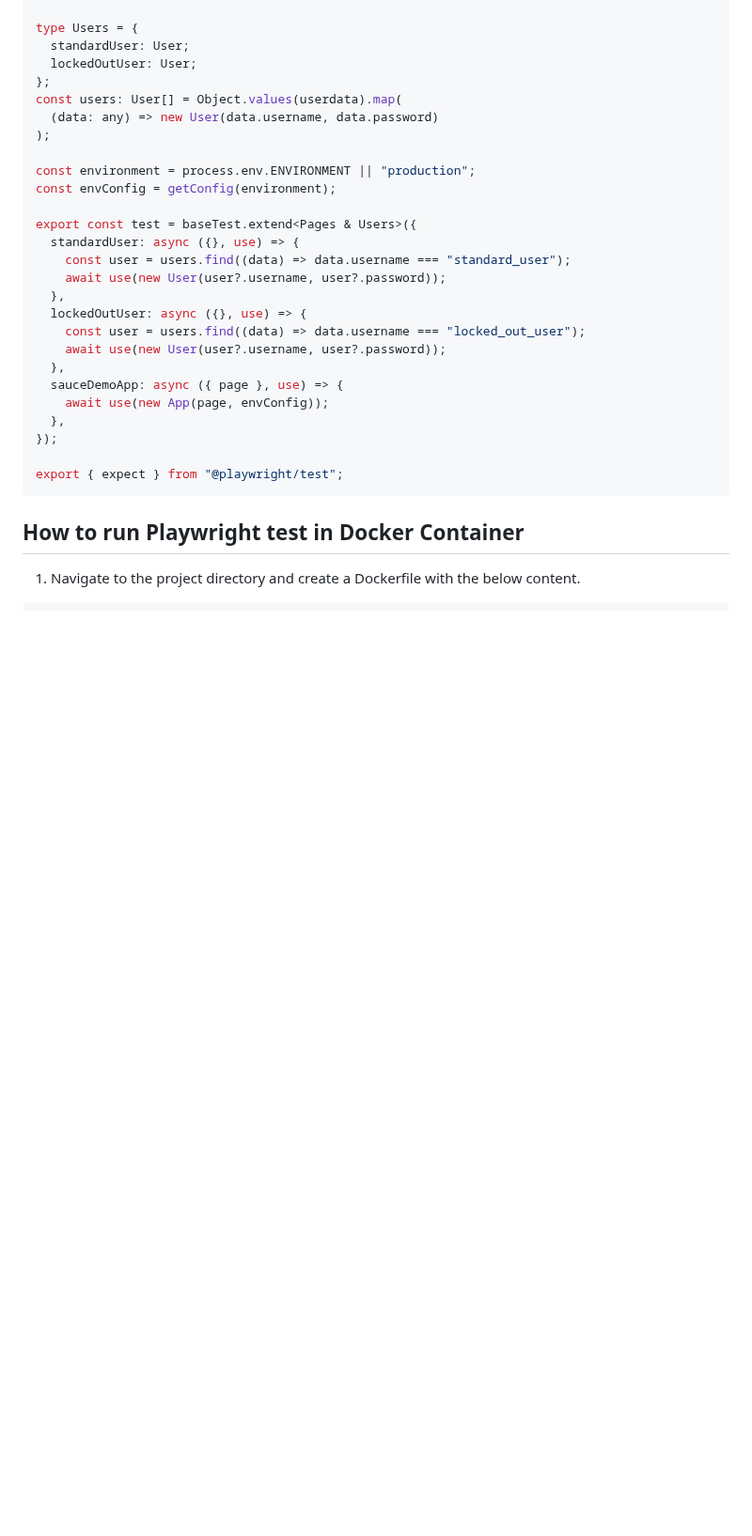
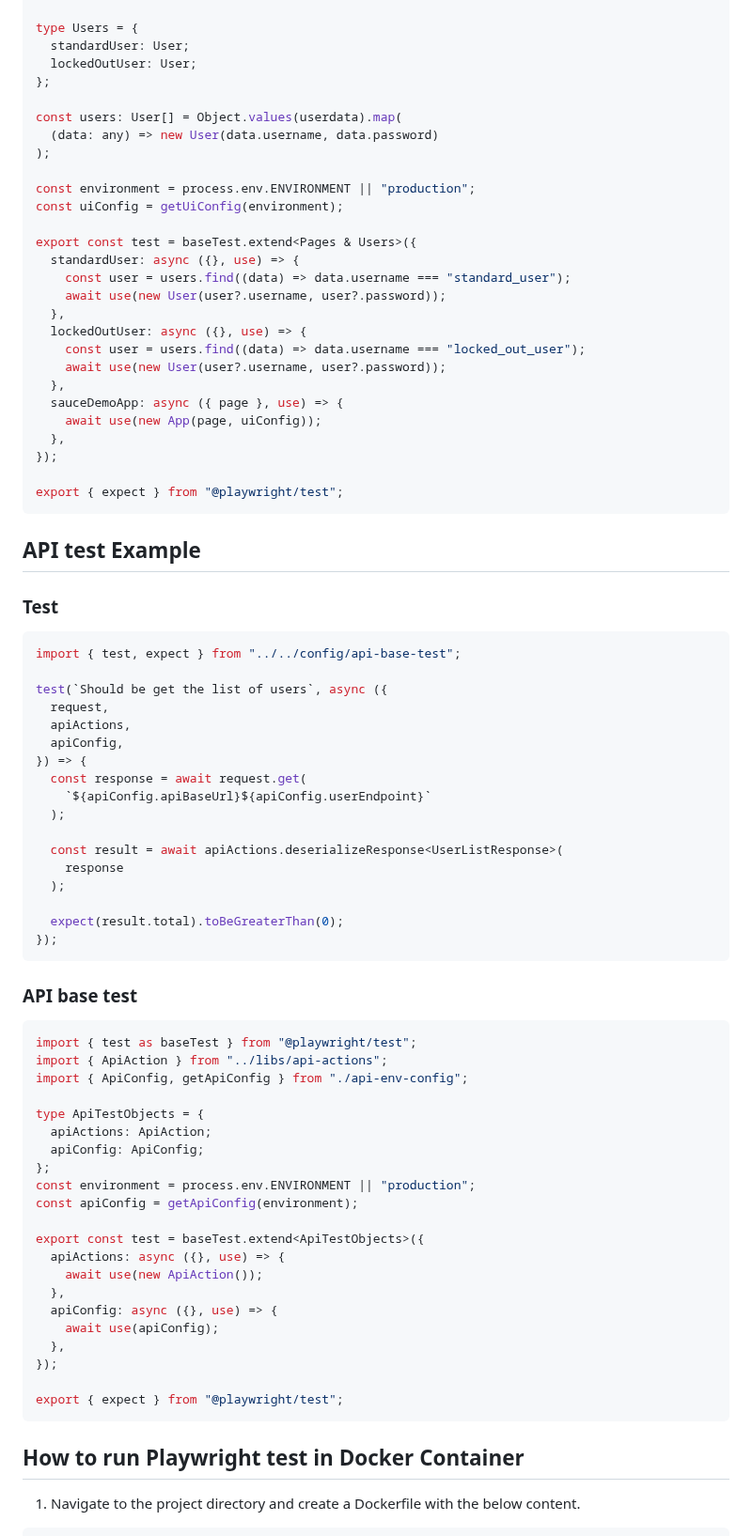
Before and after one commit to ISanjeevKumar/playwright-e2e-tests, a Markdown page: README.md, the part around one of its changes. Shown at 94% size. GitHub-like rendering; blank space fills up the shorter version.

Commit message:
[Sanjeev] Updated Readme.md file

````diff
--- a/README.md
+++ b/README.md
@@ -129,12 +117,13 @@ type Users = {
   standardUser: User;
   lockedOutUser: User;
 };
+
 const users: User[] = Object.values(userdata).map(
   (data: any) => new User(data.username, data.password)
 );
 
 const environment = process.env.ENVIRONMENT || "production";
-const envConfig = getConfig(environment);
+const uiConfig = getUiConfig(environment);
 
 export const test = baseTest.extend<Pages & Users>({
   standardUser: async ({}, use) => {
@@ -146,7 +135,57 @@ export const test = baseTest.extend<Pages & Users>({
     await use(new User(user?.username, user?.password));
   },
   sauceDemoApp: async ({ page }, use) => {
-    await use(new App(page, envConfig));
+    await use(new App(page, uiConfig));
+  },
+});
+
+export { expect } from "@playwright/test";
+```
+
+## API test Example
+
+### Test
+
+```ts
+import { test, expect } from "../../config/api-base-test";
+
+test(`Should be get the list of users`, async ({
+  request,
+  apiActions,
+  apiConfig,
+}) => {
+  const response = await request.get(
+    `${apiConfig.apiBaseUrl}${apiConfig.userEndpoint}`
+  );
+
+  const result = await apiActions.deserializeResponse<UserListResponse>(
+    response
+  );
+
+  expect(result.total).toBeGreaterThan(0);
+});
+```
+
+### API base test
+
+```ts
+import { test as baseTest } from "@playwright/test";
+import { ApiAction } from "../libs/api-actions";
+import { ApiConfig, getApiConfig } from "./api-env-config";
+
+type ApiTestObjects = {
+  apiActions: ApiAction;
+  apiConfig: ApiConfig;
+};
+const environment = process.env.ENVIRONMENT || "production";
+const apiConfig = getApiConfig(environment);
+
+export const test = baseTest.extend<ApiTestObjects>({
+  apiActions: async ({}, use) => {
+    await use(new ApiAction());
+  },
+  apiConfig: async ({}, use) => {
+    await use(apiConfig);
   },
 });
 
````
Also changed, not shown: other parts of README.md (+0 -12 lines).
